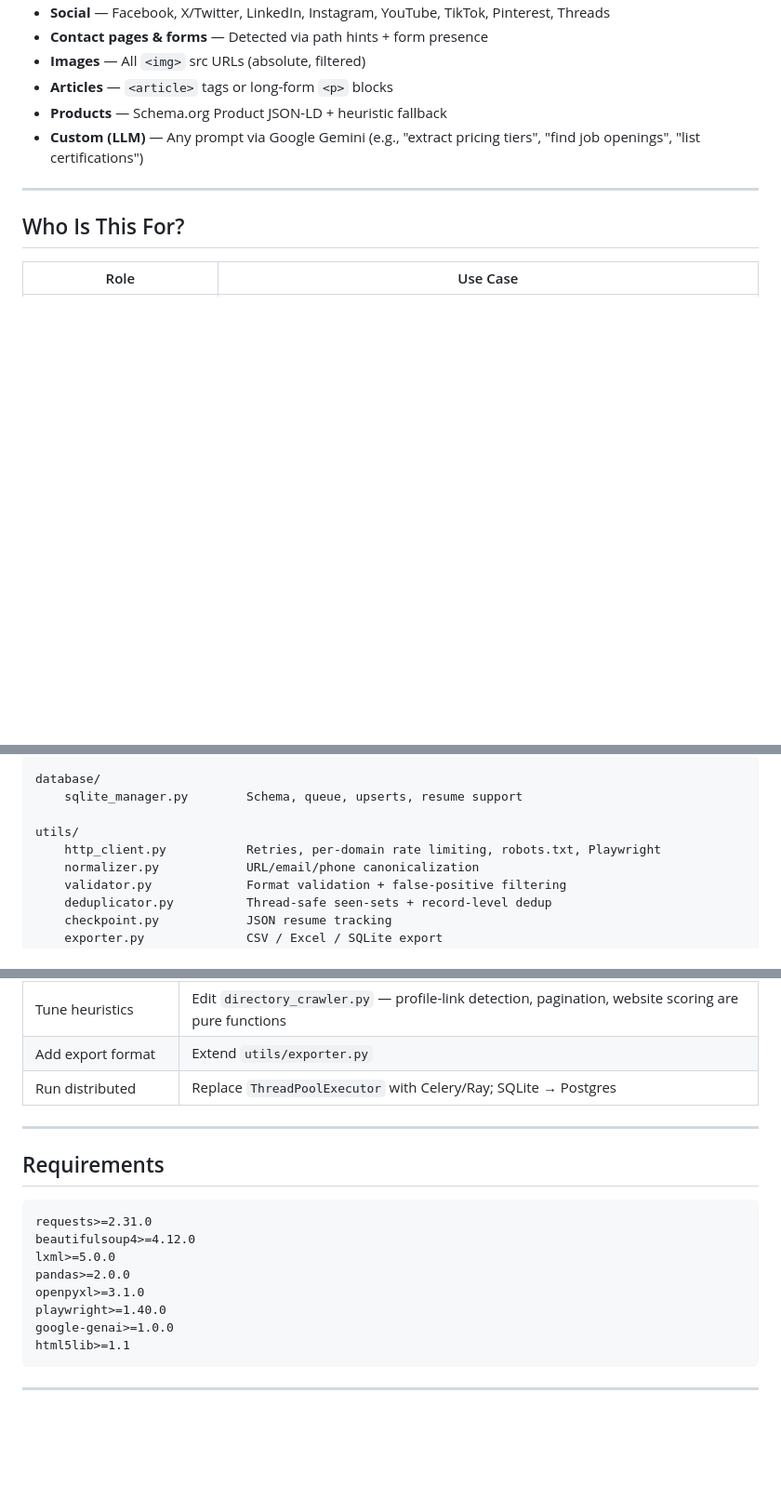
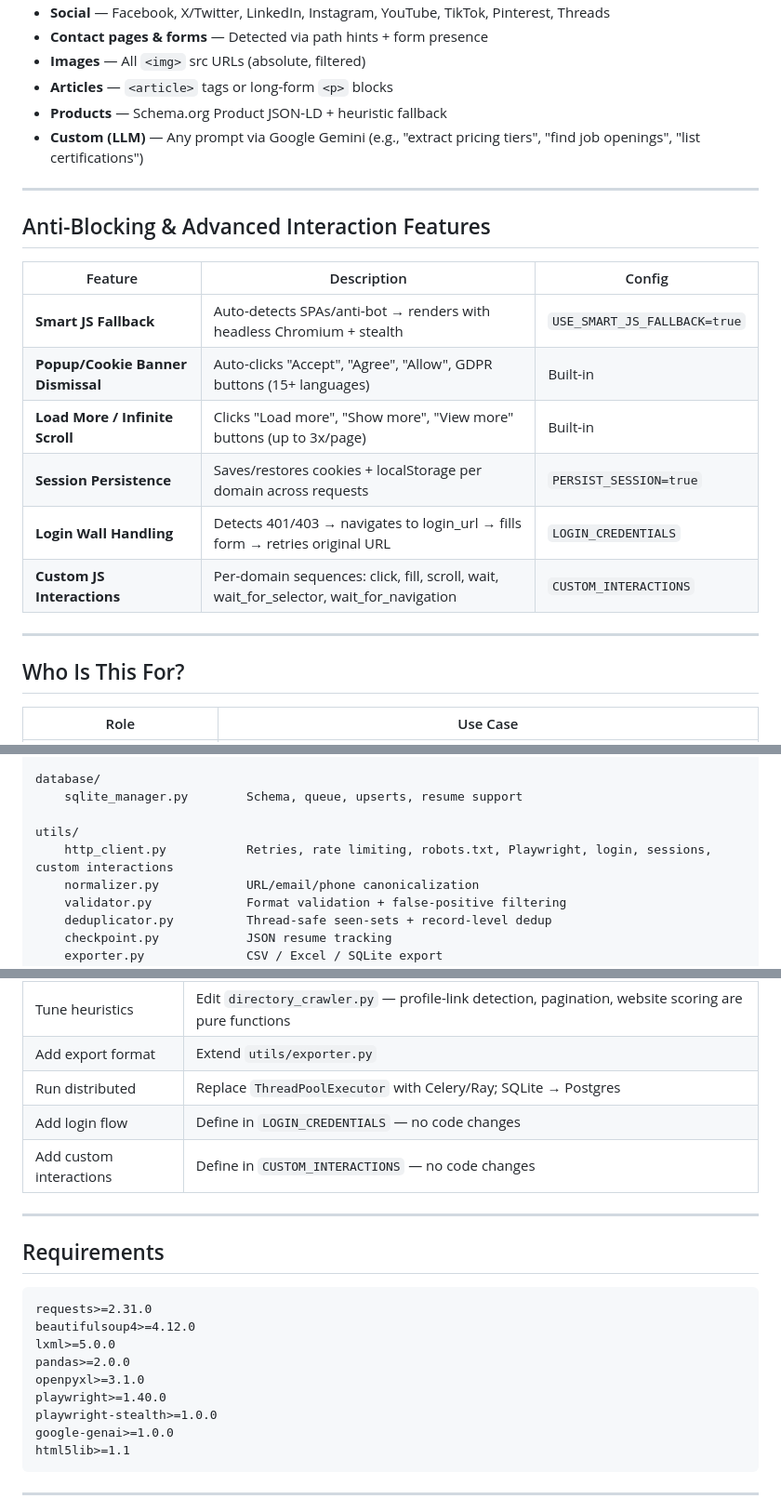
Before and after one commit to noor202401938-netizen/crawler, a Markdown page: README.md, 3 parts joined by grey strips. Shown at 93% size. Rendered like a GitHub page; blank space fills up the shorter version.

````diff
--- a/README.md
+++ b/README.md
@@ -42,6 +42,19 @@ A **config-driven, AI-enhanced data acquisition engine** that takes a list of se
 - **Articles** — `<article>` tags or long-form `<p>` blocks
 - **Products** — Schema.org Product JSON-LD + heuristic fallback
 - **Custom (LLM)** — Any prompt via Google Gemini (e.g., "extract pricing tiers", "find job openings", "list certifications")
+
+---
+
+## Anti-Blocking & Advanced Interaction Features
+
+| Feature | Description | Config |
+|---------|-------------|--------|
+| **Smart JS Fallback** | Auto-detects SPAs/anti-bot → renders with headless Chromium + stealth | `USE_SMART_JS_FALLBACK=true` |
+| **Popup/Cookie Banner Dismissal** | Auto-clicks "Accept", "Agree", "Allow", GDPR buttons (15+ languages) | Built-in |
+| **Load More / Infinite Scroll** | Clicks "Load more", "Show more", "View more" buttons (up to 3x/page) | Built-in |
+| **Session Persistence** | Saves/restores cookies + localStorage per domain across requests | `PERSIST_SESSION=true` |
+| **Login Wall Handling** | Detects 401/403 → navigates to login_url → fills form → retries original URL | `LOGIN_CREDENTIALS` |
+| **Custom JS Interactions** | Per-domain sequences: click, fill, scroll, wait, wait_for_selector, wait_for_navigation | `CUSTOM_INTERACTIONS` |
 
 ---
 
@@ -191,7 +248,7 @@ database/
     sqlite_manager.py        Schema, queue, upserts, resume support
 
 utils/
-    http_client.py           Retries, per-domain rate limiting, robots.txt, Playwright
+    http_client.py           Retries, rate limiting, robots.txt, Playwright, login, sessions, custom interactions
     normalizer.py            URL/email/phone canonicalization
     validator.py             Format validation + false-positive filtering
     deduplicator.py          Thread-safe seen-sets + record-level dedup
@@ -236,6 +293,8 @@ This only collects **publicly published** information (emails/phones on organiza
 | Tune heuristics | Edit `directory_crawler.py` — profile-link detection, pagination, website scoring are pure functions |
 | Add export format | Extend `utils/exporter.py` |
 | Run distributed | Replace `ThreadPoolExecutor` with Celery/Ray; SQLite → Postgres |
+| Add login flow | Define in `LOGIN_CREDENTIALS` — no code changes |
+| Add custom interactions | Define in `CUSTOM_INTERACTIONS` — no code changes |
 
 ---
 
@@ -248,6 +307,7 @@ lxml>=5.0.0
 pandas>=2.0.0
 openpyxl>=3.1.0
 playwright>=1.40.0
+playwright-stealth>=1.0.0
 google-genai>=1.0.0
 html5lib>=1.1
 ```
````
Also changed, not shown: other parts of README.md (+44 -0 lines).
